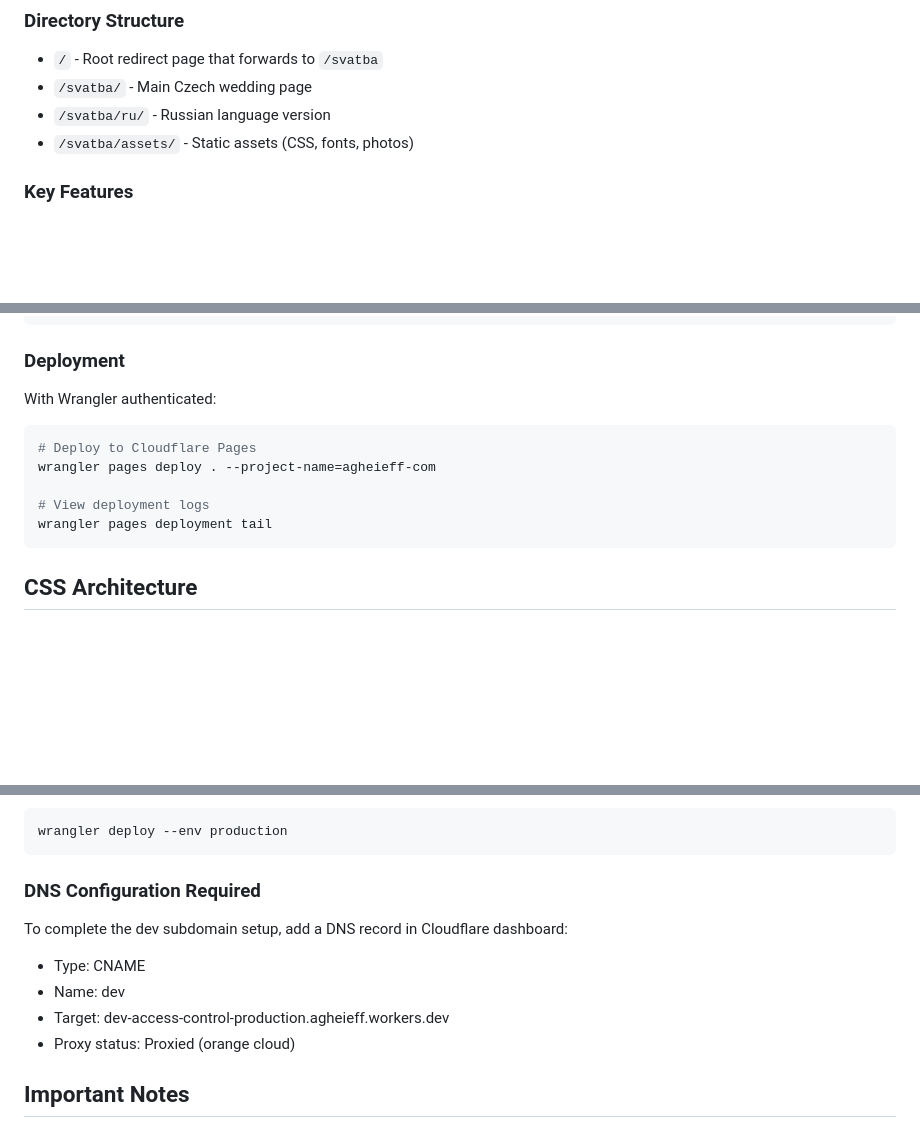
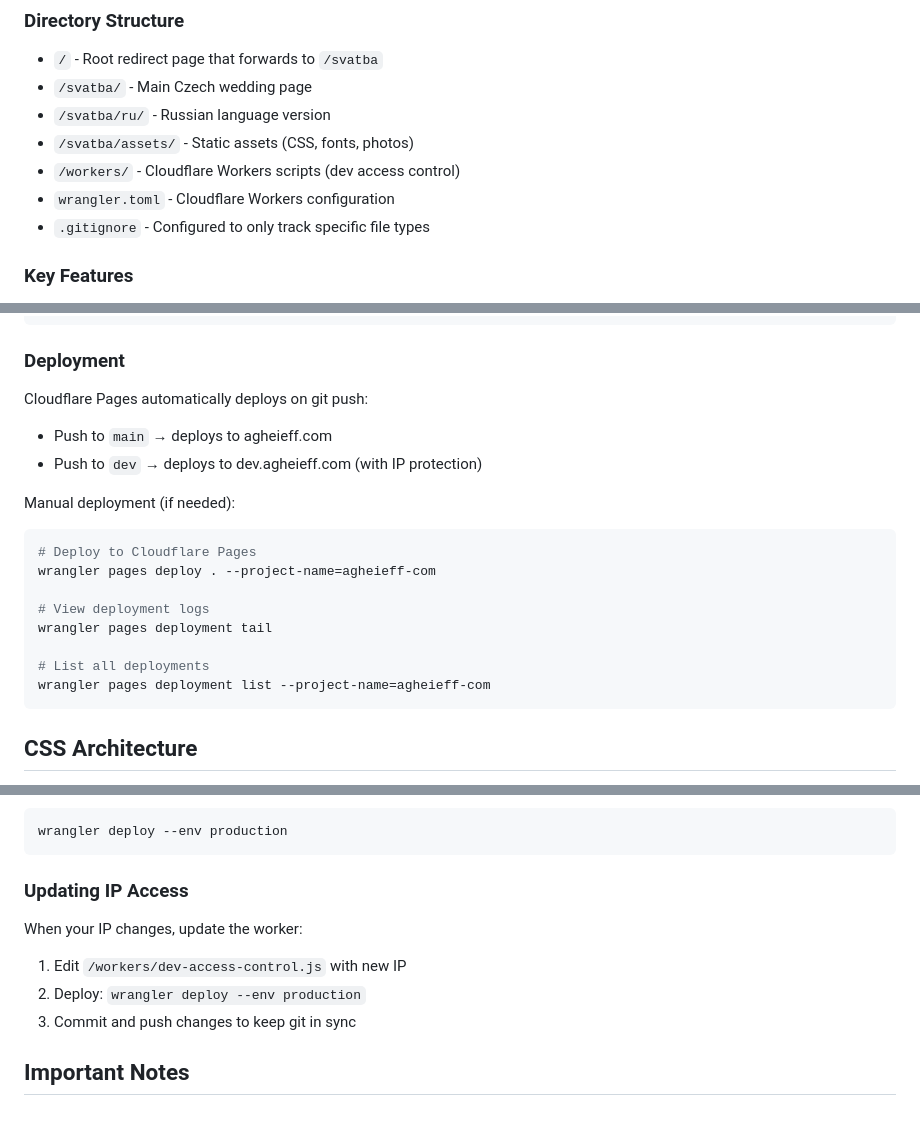
Before and after one commit to agheieff/agheieff.com, a Markdown page: CLAUDE.md, 3 parts joined by grey strips. Rendered like a GitHub page; blank space fills up the shorter version.

Commit message:
Update CLAUDE.md with complete project information

````diff
--- a/CLAUDE.md
+++ b/CLAUDE.md
@@ -13,6 +13,9 @@ This is a wedding website for Arkadiy and Naomi, hosted at agheieff.com via Clou
 - `/svatba/` - Main Czech wedding page
 - `/svatba/ru/` - Russian language version
 - `/svatba/assets/` - Static assets (CSS, fonts, photos)
+- `/workers/` - Cloudflare Workers scripts (dev access control)
+- `wrangler.toml` - Cloudflare Workers configuration
+- `.gitignore` - Configured to only track specific file types
 
 ### Key Features
 1. **Animated Circle Logo**: CSS-based rotating text animation with individual character timing
@@ -40,13 +43,20 @@ npx http-server
 ```
 
 ### Deployment
-With Wrangler authenticated:
+Cloudflare Pages automatically deploys on git push:
+- Push to `main` → deploys to agheieff.com
+- Push to `dev` → deploys to dev.agheieff.com (with IP protection)
+
+Manual deployment (if needed):
 ```bash
 # Deploy to Cloudflare Pages
 wrangler pages deploy . --project-name=agheieff-com
 
 # View deployment logs
 wrangler pages deployment tail
+
+# List all deployments
+wrangler pages deployment list --project-name=agheieff-com
 ```
 
 ## CSS Architecture
@@ -94,12 +104,11 @@ To deploy changes to the worker:
 wrangler deploy --env production
 ```
 
-### DNS Configuration Required
-To complete the dev subdomain setup, add a DNS record in Cloudflare dashboard:
-- Type: CNAME
-- Name: dev
-- Target: dev-access-control-production.agheieff.workers.dev
-- Proxy status: Proxied (orange cloud)
+### Updating IP Access
+When your IP changes, update the worker:
+1. Edit `/workers/dev-access-control.js` with new IP
+2. Deploy: `wrangler deploy --env production`
+3. Commit and push changes to keep git in sync
 
 ## Important Notes
 
````
Also changed, not shown: other parts of CLAUDE.md (+1 -1 lines).
